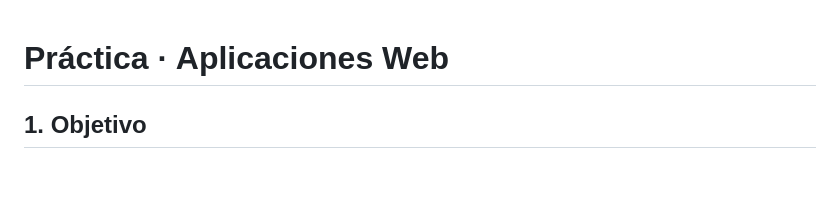
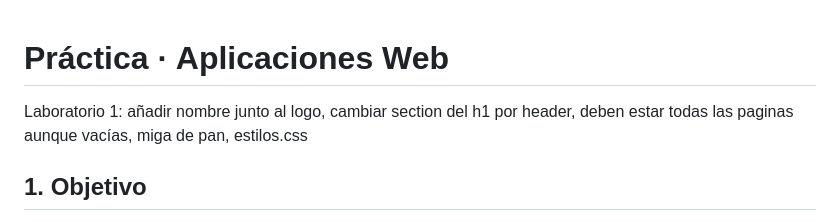
Before and after one commit to danimaks-OP/practicaAW, a Markdown page: README.md, the part around the change. GitHub-like rendering; blank space fills up the shorter version.

Commit message:
Update README with laboratory 1 instructions
Added instructions for laboratory tasks and requirements.

```diff
--- a/README.md
+++ b/README.md
@@ -1,4 +1,6 @@
 # Práctica · Aplicaciones Web
+
+Laboratorio 1: añadir nombre junto al logo, cambiar section del h1 por header, deben estar todas las paginas aunque vacías, miga de pan, estilos.css
 
 ## 1. Objetivo
 
```
